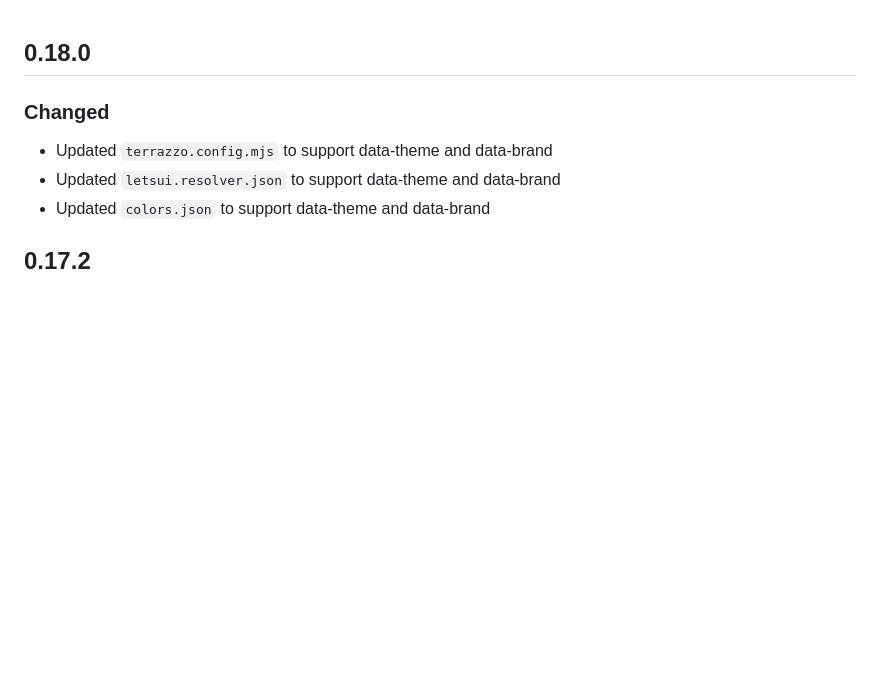
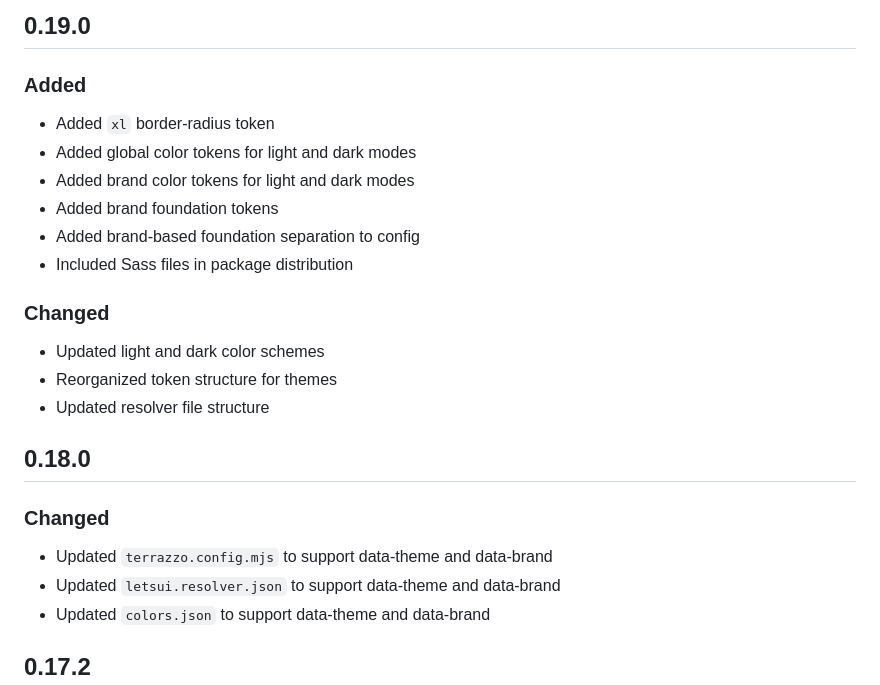
Before and after one commit to mateusvillain/lets-ui-css, a Markdown page: CHANGELOG.md, the part around the change. Rendered like a GitHub page; blank space fills up the shorter version.

```diff
--- a/CHANGELOG.md
+++ b/CHANGELOG.md
@@ -1,3 +1,20 @@
+## 0.19.0
+
+### Added
+
+- Added `xl` border-radius token
+- Added global color tokens for light and dark modes
+- Added brand color tokens for light and dark modes
+- Added brand foundation tokens
+- Added brand-based foundation separation to config
+- Included Sass files in package distribution
+
+### Changed
+
+- Updated light and dark color schemes
+- Reorganized token structure for themes
+- Updated resolver file structure
+
 ## 0.18.0
 
 ### Changed
```
